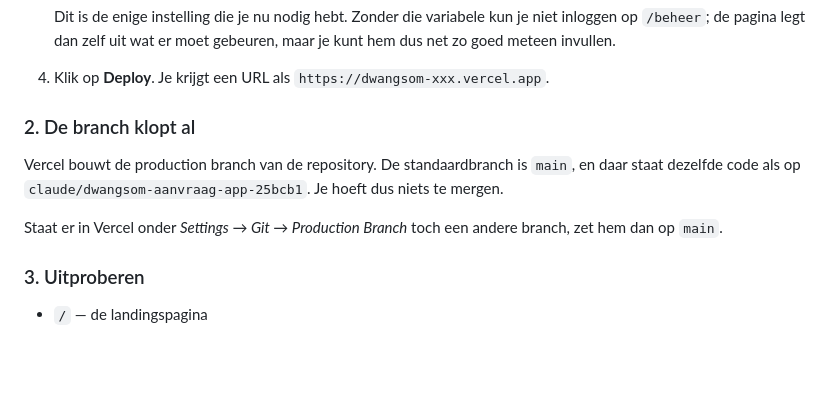
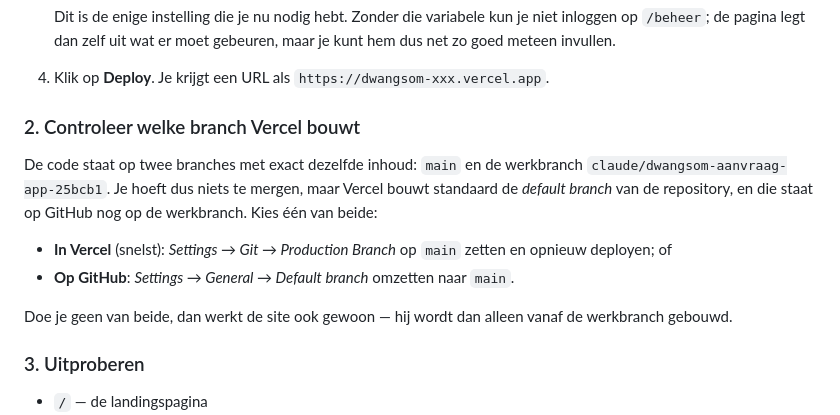
Before and after one commit to zahirk100/Dwangsom, a Markdown page: DEPLOY.md, the part around the change. Drawn GitHub-style; blank space fills up the shorter version.

Commit message:
Branchkeuze in DEPLOY.md gelijktrekken met de werkelijke repository
main en de werkbranch bevatten dezelfde code, maar de default branch op GitHub
staat nog op de werkbranch. De gids beweerde dat het al goed stond; nu staat
er hoe je in Vercel of op GitHub de juiste branch kiest, en dat de site het
zonder die keuze ook doet.

Co-Authored-By: Claude Opus 5 <noreply@anthropic.com>
Claude-Session: https://claude.ai/code/session_01UrikZJC2yGbqtZHjc9haku

```diff
--- a/DEPLOY.md
+++ b/DEPLOY.md
@@ -25,14 +25,19 @@ instelling), later de **database en het eigen domein** voor echt gebruik.
 
 4. Klik op **Deploy**. Je krijgt een URL als `https://dwangsom-xxx.vercel.app`.
 
-### 2. De branch klopt al
+### 2. Controleer welke branch Vercel bouwt
 
-Vercel bouwt de production branch van de repository. De standaardbranch is
-`main`, en daar staat dezelfde code als op `claude/dwangsom-aanvraag-app-25bcb1`.
-Je hoeft dus niets te mergen.
+De code staat op twee branches met exact dezelfde inhoud: `main` en de
+werkbranch `claude/dwangsom-aanvraag-app-25bcb1`. Je hoeft dus niets te mergen,
+maar Vercel bouwt standaard de *default branch* van de repository, en die staat
+op GitHub nog op de werkbranch. Kies één van beide:
 
-Staat er in Vercel onder *Settings → Git → Production Branch* toch een andere
-branch, zet hem dan op `main`.
+- **In Vercel** (snelst): *Settings → Git → Production Branch* op `main` zetten
+  en opnieuw deployen; of
+- **Op GitHub**: *Settings → General → Default branch* omzetten naar `main`.
+
+Doe je geen van beide, dan werkt de site ook gewoon — hij wordt dan alleen
+vanaf de werkbranch gebouwd.
 
 ### 3. Uitproberen
 
```
